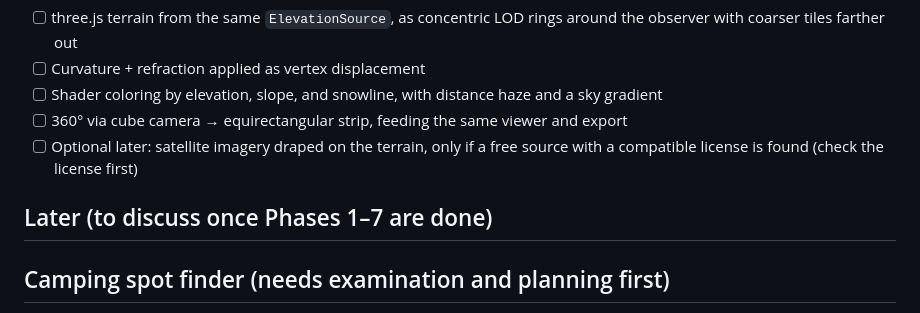
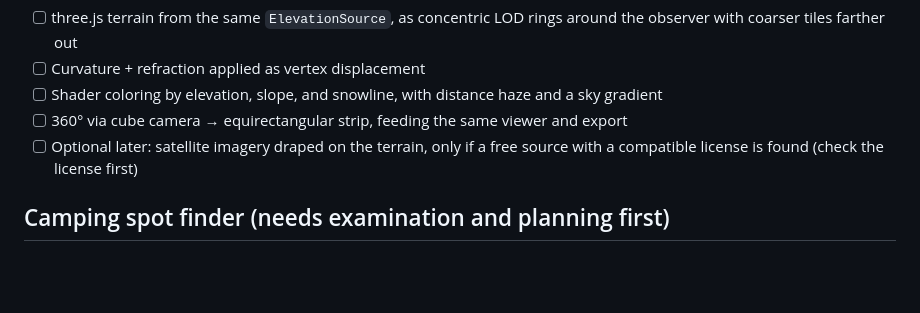
Before and after one commit to EuAtarax/summit-sketch, a Markdown page: docs/PLAN.md, the part around the change. Drawn GitHub-style; blank space fills up the shorter version.

Commit message:
docs: drop empty Later heading
Co-Authored-By: Claude Sonnet 5.5 <noreply@anthropic.com>

```diff
--- a/docs/PLAN.md
+++ b/docs/PLAN.md
@@ -88,7 +88,6 @@ The sun's path across the panorama, for the chosen day, as an overlay. Pure math
 - [ ] 360° via cube camera → equirectangular strip, feeding the same viewer and export
 - [ ] Optional later: satellite imagery draped on the terrain, only if a free source with a compatible license is found (check the license first)
 
-## Later (to discuss once Phases 1–7 are done)
 ## Camping spot finder (needs examination and planning first)
 Find suitable places to camp in the wild: flat enough for a small 2-person tent, on or near a trail. This is not scheduled. It starts with an examination phase whose result decides whether and how to build it; nothing below is implemented before that decision.
 
```
